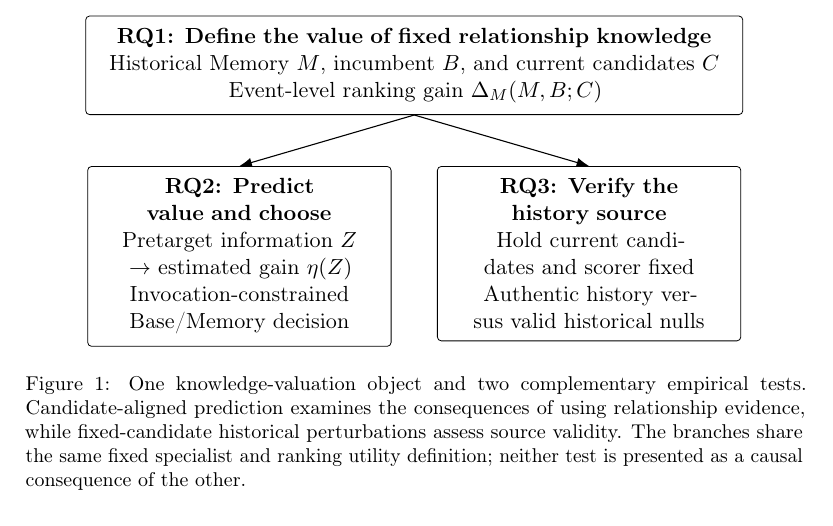
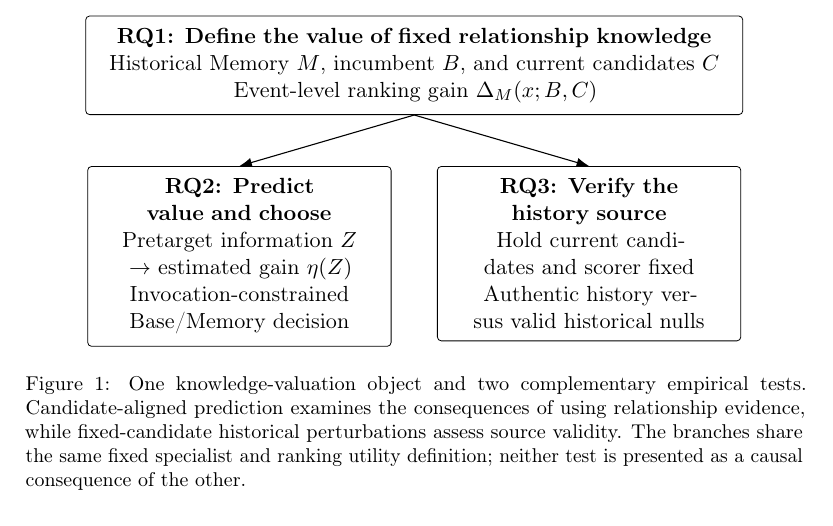
Before and after one commit to mzch0210/KuaiLive-Agent, a LaTeX paper (manuscript/kbs_latex/main.tex): part of page 4 of 39, cut so that both start at the same text. Compiled offline with pdfLaTeX.

Commit message:
fix(kbs-n12-c2): align research diagram incremental utility notation with formal event delta

```diff
--- a/manuscript/kbs_latex/main.tex
+++ b/manuscript/kbs_latex/main.tex
@@ -63,7 +63,7 @@ Our contributions are three connected empirical findings about the use of fixed
 ]
 \node[central] (value) {\textbf{RQ1: Define the value of fixed relationship knowledge}\\
 Historical Memory $M$, incumbent $B$, and current candidates $C$\\
-Event-level ranking gain $\Delta_M(M,B;C)$};
+Event-level ranking gain $\Delta_M(x;B,C)$};
 \node[branch,below=9mm of value,xshift=-.225\linewidth] (decision)
 {\textbf{RQ2: Predict value and choose}\\
 Pretarget information $Z$ $\rightarrow$ estimated gain $\eta(Z)$\\
```
